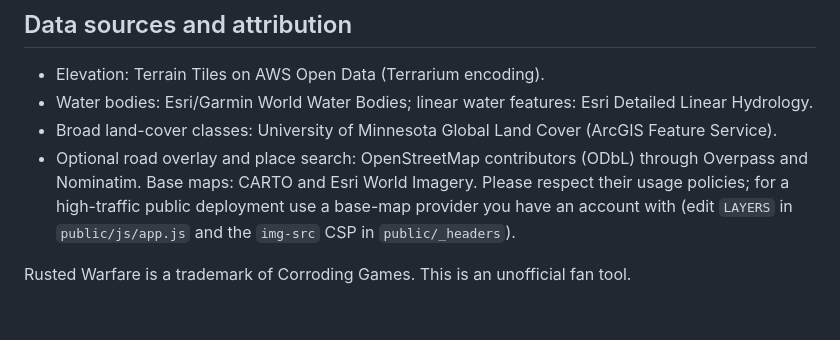
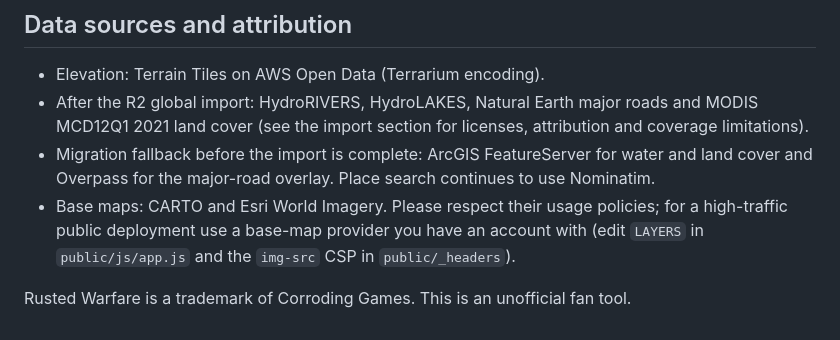
Before and after one commit to SANDRO00O/RW-Map-Forge, a Markdown page: README.md, the part around one of its changes. Rendered like a GitHub page.

```diff
--- a/README.md
+++ b/README.md
@@ -79,9 +96,8 @@ If the game rejects a map, use the export option **Copy from a working map** and
 ## Data sources and attribution
 
 * Elevation: Terrain Tiles on AWS Open Data (Terrarium encoding).
-* Water bodies: Esri/Garmin World Water Bodies; linear water features: Esri Detailed Linear Hydrology.
-* Broad land-cover classes: University of Minnesota Global Land Cover (ArcGIS Feature Service).
-* Optional road overlay and place search: OpenStreetMap contributors (ODbL) through Overpass and Nominatim. Base maps: CARTO and Esri World Imagery. Please respect their usage policies; for a high-traffic public
-  deployment use a base-map provider you have an account with (edit `LAYERS` in `public/js/app.js` and the `img-src` CSP in `public/_headers`).
+* After the R2 global import: HydroRIVERS, HydroLAKES, Natural Earth major roads and MODIS MCD12Q1 2021 land cover (see the import section for licenses, attribution and coverage limitations).
+* Migration fallback before the import is complete: ArcGIS FeatureServer for water and land cover and Overpass for the major-road overlay. Place search continues to use Nominatim.
+* Base maps: CARTO and Esri World Imagery. Please respect their usage policies; for a high-traffic public deployment use a base-map provider you have an account with (edit `LAYERS` in `public/js/app.js` and the `img-src` CSP in `public/_headers`).
 
 Rusted Warfare is a trademark of Corroding Games. This is an unofficial fan tool.
```
Also changed, not shown: other parts of README.md (+22 -5 lines).
